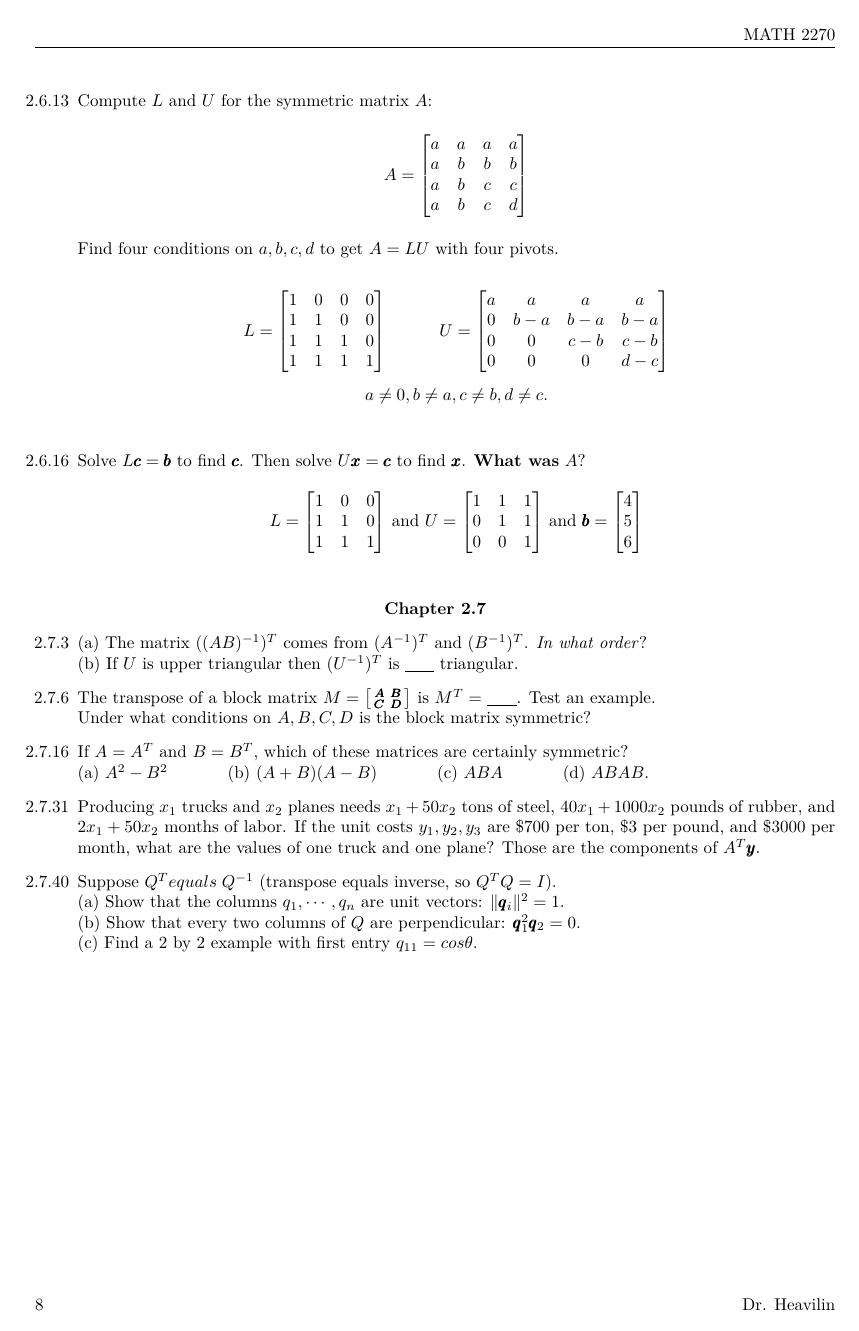
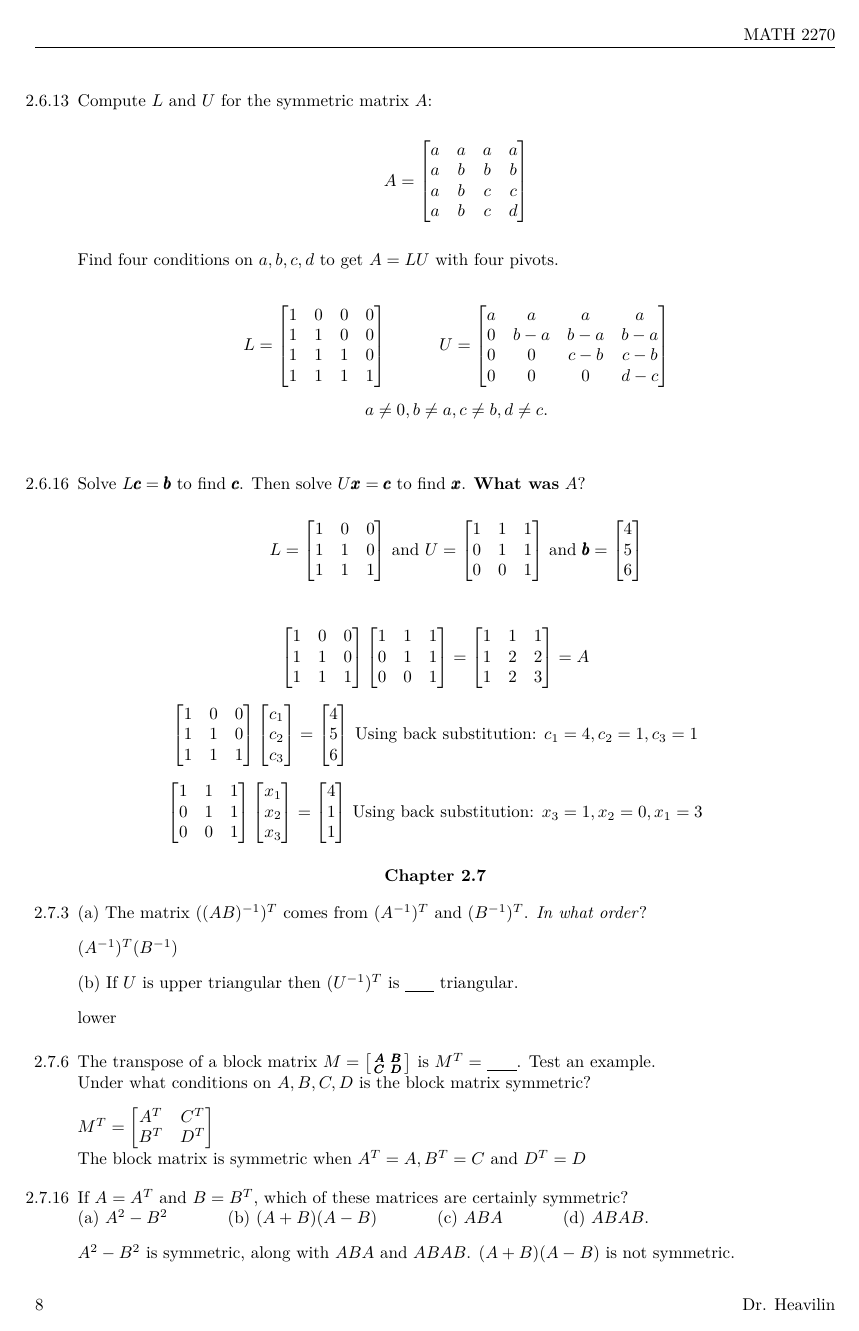
Before and after one commit to dustinos3/math2270, a LaTeX problem sheet (Homework2.tex): page 8 of 8 before the commit and page 8 of 9 after it. Compiled offline with pdfLaTeX.

Commit message:
final solutions for 2.7

```diff
--- a/Homework2.tex
+++ b/Homework2.tex
@@ -1575,12 +1575,95 @@ $$
 $
 \end{center}
 \end{enumerate}
+\vspace{3mm}
+$
+$$
+\begin{bmatrix}
+1&0&0\\
+1&1&0\\
+1&1&1\\
+\end{bmatrix}
+\begin{bmatrix}
+1&1&1\\
+0&1&1\\
+0&0&1\\
+\end{bmatrix}
+=
+\begin{bmatrix}
+1&1&1\\
+1&2&2\\
+1&2&3\\
+\end{bmatrix}
+=A
+$$
+$\\
+\vspace{3mm}
+$
+$$
+\begin{bmatrix}
+1&0&0\\
+1&1&0\\
+1&1&1\\
+\end{bmatrix}
+\begin{bmatrix}
+c_1\\
+c_2\\
+c_3\\
+\end{bmatrix}
+=
+\begin{bmatrix}
+4\\
+5\\
+6\\
+\end{bmatrix}
+$$
+$
+Using back substitution: $c_1 = 4, c_2 = 1, c_3 = 1$\\
+\vspace{3mm}
+$
+$$
+\begin{bmatrix}
+1&1&1\\
+0&1&1\\
+0&0&1\\
+\end{bmatrix}
+\begin{bmatrix}
+x_1\\
+x_2\\
+x_3\\
+\end{bmatrix}
+=
+\begin{bmatrix}
+4\\
+1\\
+1\\
+\end{bmatrix}
+$$
+$
+Using back substitution: $x_3 = 1, x_2 = 0, x_1 = 3$\\
 \vspace{5mm}
 \textbf{Chapter 2.7}
 \begin{enumerate}
 \item[2.7.3] (a) The matrix $((AB)^{-1})^T$ comes from $(A^{-1})^T$ and $(B^{-1})^T$. \textit{In what order}?\\
+\vspace{3mm}
+$(A^{-1})^T(B^{-1})$\\
+\vspace{3mm}
 (b) If $U$ is upper triangular then $(U^{-1})^T$ is \underline{\hspace{6mm}} triangular.\\
+\vspace{3mm}
+lower\\
+\vspace{3mm}
 \item[2.7.6] The transpose of a block matrix $M = \left[\begin{smallmatrix} \pmb{A}\ \pmb{B} \\ \pmb{C}\ \pmb{D} \end{smallmatrix} \right]$ is $M^T =$ \underline{\hspace{6mm}}. Test an example.\\
 Under what conditions on $A, B, C, D$ is the block matrix symmetric?\\
+\vspace{3mm}
+$
+$$
+M^T =
+\begin{bmatrix}
+A^T & C^T\\
+B^T & D^T\\
+\end{bmatrix}
+$$
+$\\
+The block matrix is symmetric when $A^T = A, B^T = C$ and $D^T = D$\\
 \item[2.7.16] If $A = A^{T}$ and $B = B^{T}$, which of these matrices are certainly symmetric?\\
 (a) $A^2 - B^2$ \hspace{10mm} (b) $(A + B)(A - B)$ \hspace{10mm} (c) $ABA$ \hspace{10mm} (d) $ABAB$.\\
```
Also changed, not shown: Homework2.tex (78 more changed lines).
